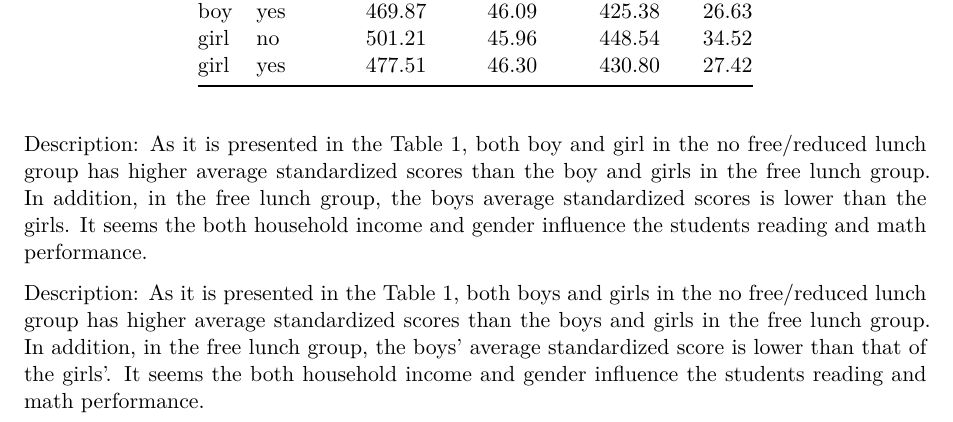
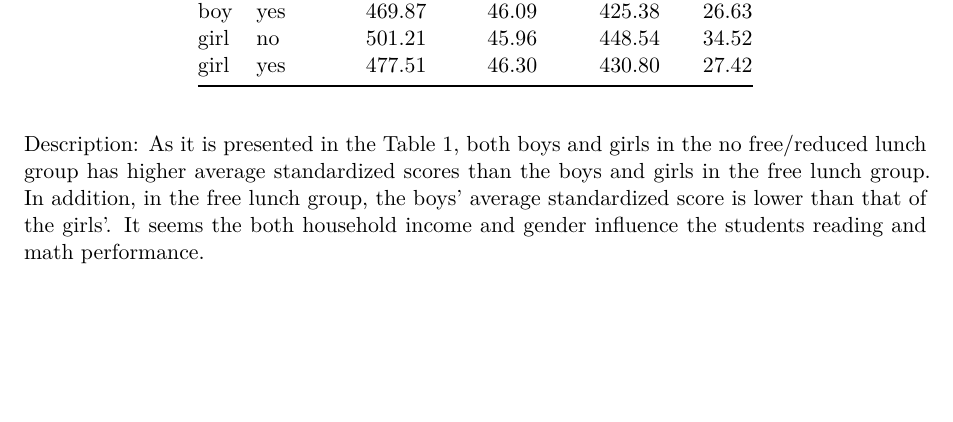
Before and after one commit to maihata/HW6v2, a Quarto document (HW6v2.qmd): part of page 1 of 3, cut so that both start at the same text, the shorter picture padded with empty space. Rendered offline with R 4.5, knitr and Pandoc in place of Quarto, then LaTeX, with nearby package versions.

Commit message:
Deleted one of the duplicate descriptions

````diff
--- a/HW6v2.qmd
+++ b/HW6v2.qmd
@@ -48,8 +48,6 @@ star_df %>%
 
 ```
 
-Description: As it is presented in the Table 1, both boy and girl in the no free/reduced lunch group has higher average standardized scores than the boy and girls in the free lunch group. In addition, in the free lunch group, the boys average standardized scores is lower than the girls. It seems the both household income and gender influence the students reading and math performance.
-
 Description: As it is presented in the Table 1, both boys and girls in the no free/reduced lunch group has higher average standardized scores than the boys and girls in the free lunch group. In addition, in the free lunch group, the boys' average standardized score is lower than that of the girls'. It seems the both household income and gender influence the students reading and math performance.
 
 ## Plot 1 Relationship between teacher experience and math scores
````
Also changed, not shown: HW6v2.pdf.
